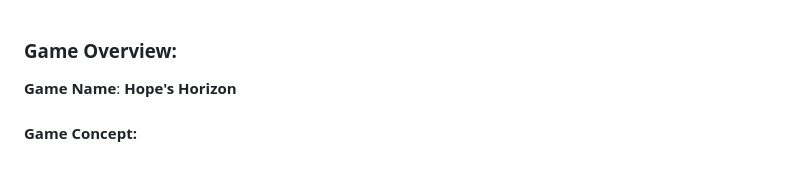
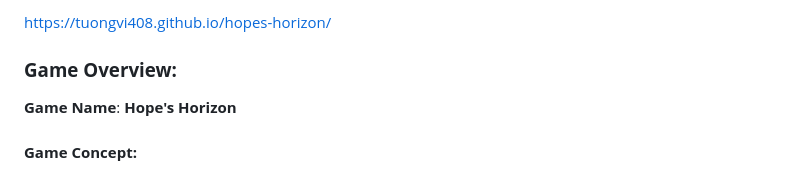
Before and after one commit to tuongvi408/hopes-horizon, a Markdown page: README.md, the part around the change. GitHub-like rendering.

```diff
--- a/README.md
+++ b/README.md
@@ -1,3 +1,5 @@
+https://tuongvi408.github.io/hopes-horizon/
+
 ### **Game Overview:**
 
 **Game Name**: **Hope's Horizon**
```
